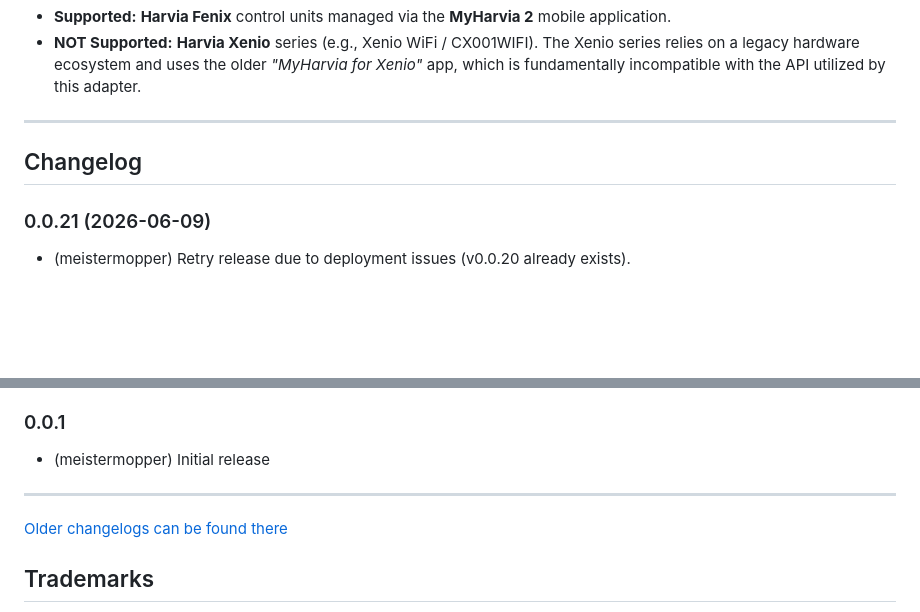
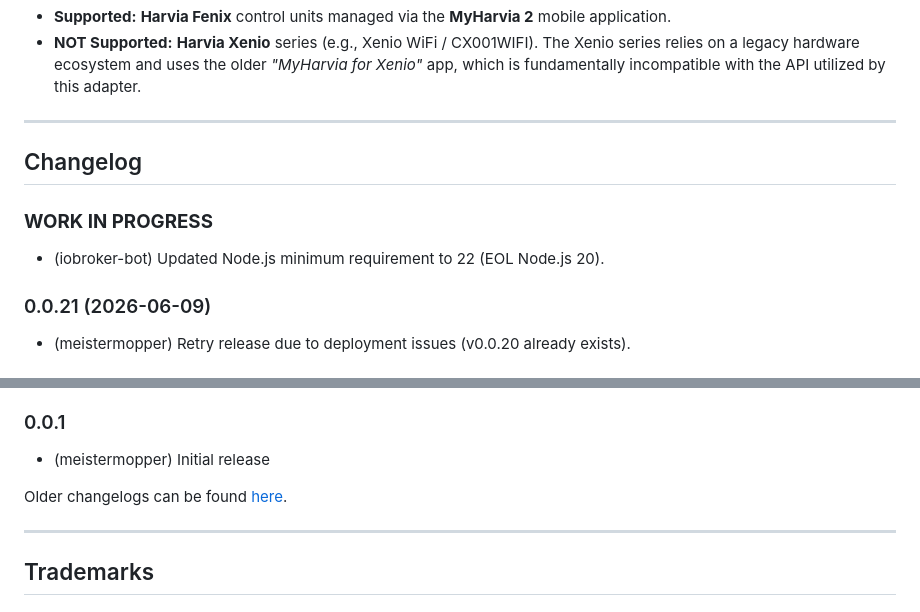
Before and after one commit to meistermopper/iobroker.harvia-fenix, a Markdown page: README.md, 2 parts joined by grey strips. Rendered like a GitHub page; blank space fills up the shorter version.

Commit message:
Add WORK IN PROGRESS changelog entry from bot PR

```diff
--- a/README.md
+++ b/README.md
@@ -83,6 +83,9 @@ The adapter maps your sauna's cloud states into structured ioBroker datapoints u
 ---
 
 ## Changelog
+### **WORK IN PROGRESS**
+* (iobroker-bot) Updated Node.js minimum requirement to 22 (EOL Node.js 20).
+
 ### 0.0.21 (2026-06-09)
 * (meistermopper) Retry release due to deployment issues (v0.0.20 already exists).
 
@@ -139,9 +142,9 @@ The adapter maps your sauna's cloud states into structured ioBroker datapoints u
 ### 0.0.1
 * (meistermopper) Initial release
 
+Older changelogs can be found [here](CHANGELOG_OLD.md).
+
 ---
-
-[Older changelogs can be found there](CHANGELOG_OLD.md)
 
 ## Trademarks
 Harvia and MyHarvia 2 are registered trademarks of Harvia Group. This adapter is an independent, community-driven open-source project and is neither officially endorsed, sponsored, nor supported by Harvia.
```
